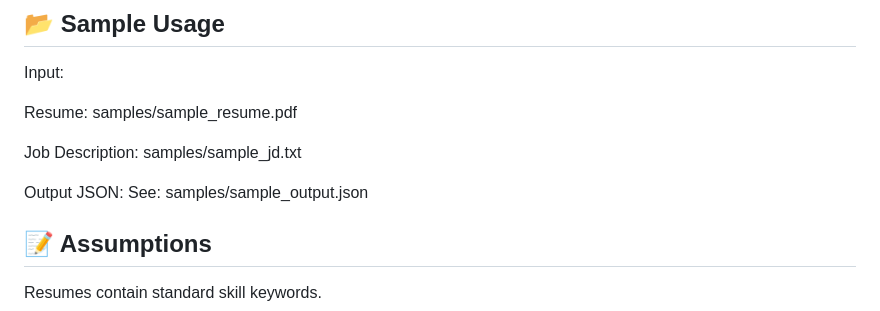
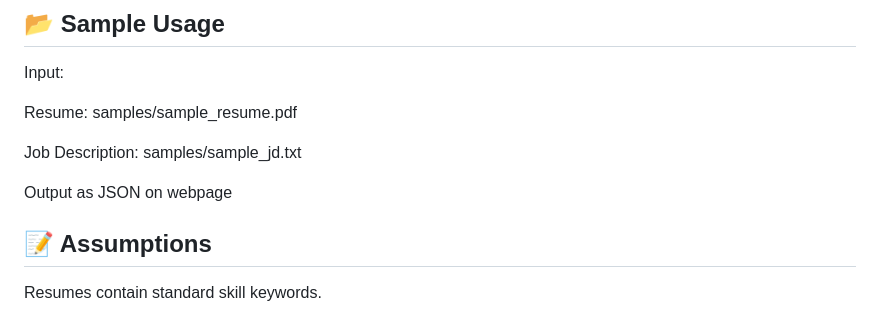
Before and after one commit to ShardulMorecode/Job-Recommendation-Score-System-, a Markdown page: README.md, the part around the change. Drawn GitHub-style.

```diff
--- a/README.md
+++ b/README.md
@@ -41,8 +41,7 @@ Resume: samples/sample_resume.pdf
 
 Job Description: samples/sample_jd.txt
 
-Output JSON:
-See: samples/sample_output.json
+Output as JSON on webpage
 
 ## 📝 Assumptions
 
```
